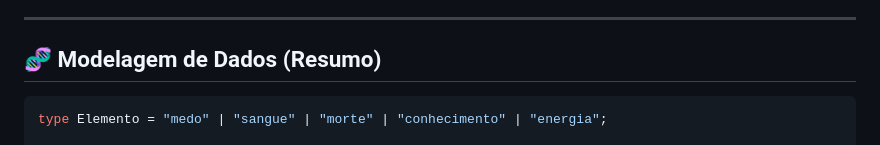
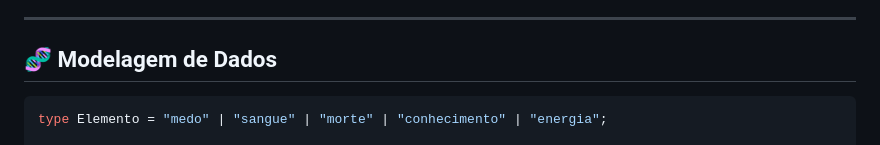
Before and after one commit to J-Vinicius/ordo-realitas, a Markdown page: README.md, the part around one of its changes. GitHub-like rendering.

````diff
--- a/README.md
+++ b/README.md
@@ -165,7 +165,7 @@ Cada item possui um elemento com efeito visual:
 
 ---
 
-## 🧬 Modelagem de Dados (Resumo)
+## 🧬 Modelagem de Dados
 
 ```ts
 type Elemento = "medo" | "sangue" | "morte" | "conhecimento" | "energia";
````
Also changed, not shown: other parts of README.md (+83 -0 lines).
